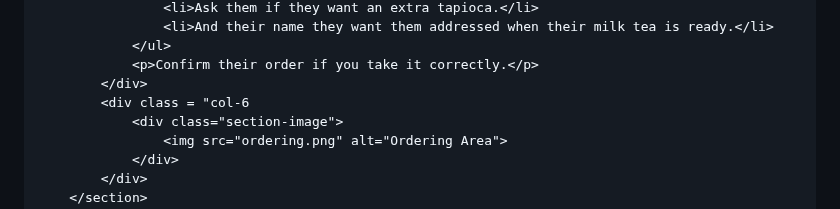
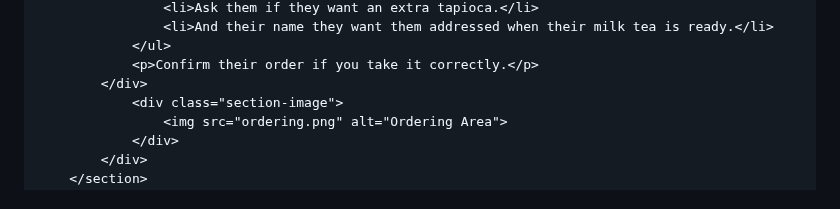
Before and after one commit to fatalla-52/website-home-page, a Markdown page: README.md, the part around one of its changes. Rendered like a GitHub page.

Commit message:
Improve README content formatting
Reformatted paragraph for better readability and removed unnecessary div.

```diff
--- a/README.md
+++ b/README.md
@@ -106,7 +106,6 @@
                 </ul>
                 <p>Confirm their order if you take it correctly.</p>
             </div>
-            <div class = "col-6
                 <div class="section-image">
                     <img src="ordering.png" alt="Ordering Area">
                 </div>
```
Also changed, not shown: other parts of README.md (+3 -3 lines).
